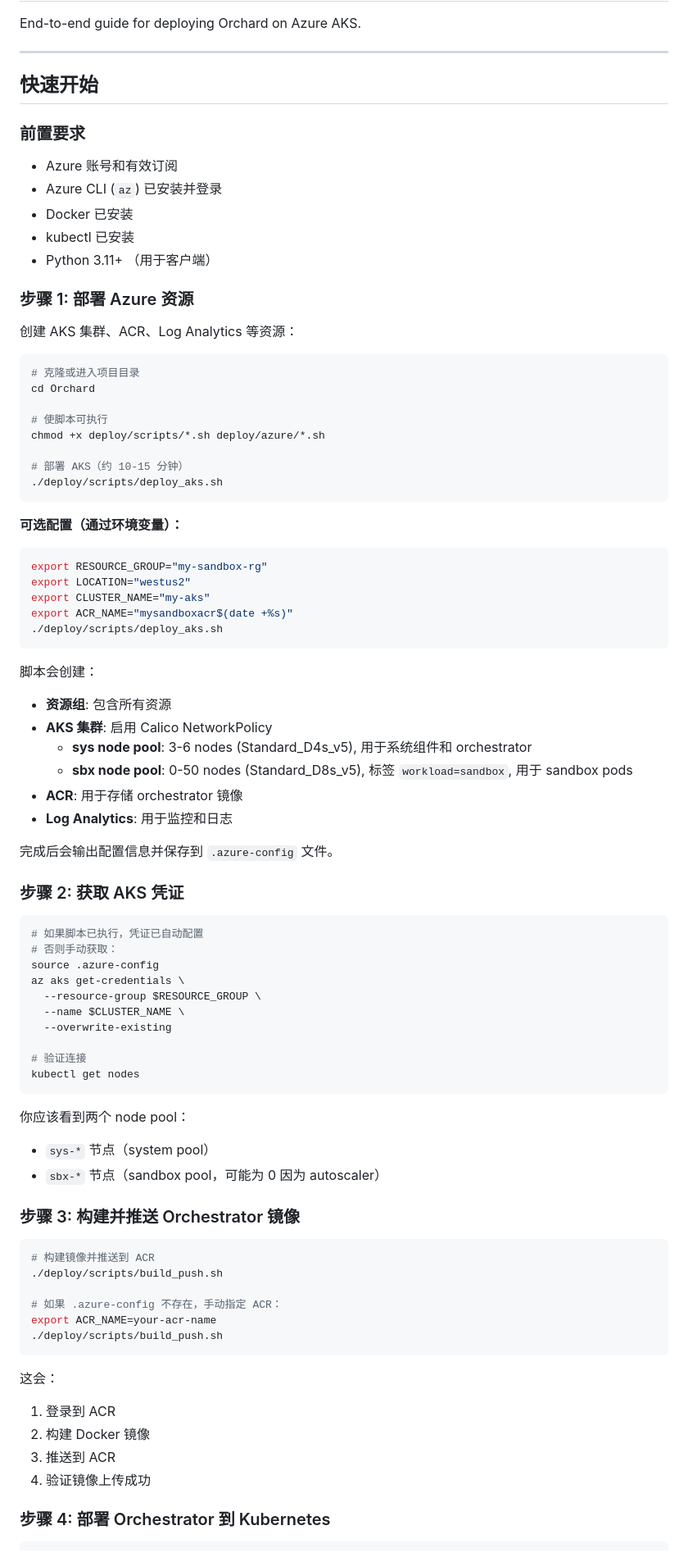
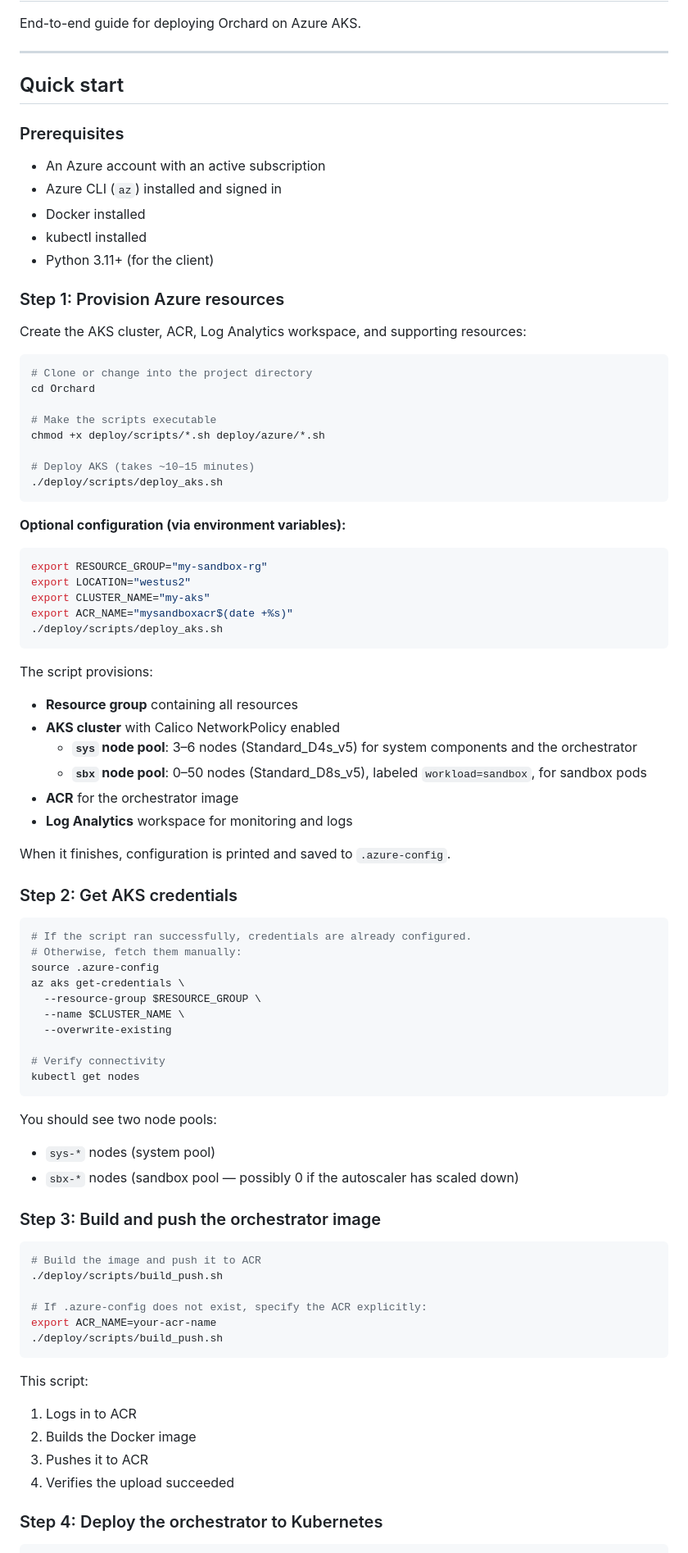
Before and after one commit to microsoft/Orchard, a Markdown page: docs/deployment.md, the part around one of its changes. Shown at 82% size. GitHub-like rendering.

````diff
--- a/docs/deployment.md
+++ b/docs/deployment.md
@@ -4,32 +4,32 @@ End-to-end guide for deploying Orchard on Azure AKS.
 
 ---
 
-## 快速开始
+## Quick start
 
-### 前置要求
+### Prerequisites
 
-- Azure 账号和有效订阅
-- Azure CLI (`az`) 已安装并登录
-- Docker 已安装
-- kubectl 已安装
-- Python 3.11+ （用于客户端）
+- An Azure account with an active subscription
+- Azure CLI (`az`) installed and signed in
+- Docker installed
+- kubectl installed
+- Python 3.11+ (for the client)
 
-### 步骤 1: 部署 Azure 资源
+### Step 1: Provision Azure resources
 
-创建 AKS 集群、ACR、Log Analytics 等资源：
+Create the AKS cluster, ACR, Log Analytics workspace, and supporting resources:
 
 ```bash
-# 克隆或进入项目目录
+# Clone or change into the project directory
 cd Orchard
 
-# 使脚本可执行
+# Make the scripts executable
 chmod +x deploy/scripts/*.sh deploy/azure/*.sh
 
-# 部署 AKS（约 10-15 分钟）
+# Deploy AKS (takes ~10–15 minutes)
 ./deploy/scripts/deploy_aks.sh
 ```
 
-**可选配置（通过环境变量）：**
+**Optional configuration (via environment variables):**
 
 ```bash
 export RESOURCE_GROUP="my-sandbox-rg"
@@ -39,52 +39,55 @@ export ACR_NAME="mysandboxacr$(date +%s)"
 ./deploy/scripts/deploy_aks.sh
 ```
 
-脚本会创建：
-- **资源组**: 包含所有资源
-- **AKS 集群**: 启用 Calico NetworkPolicy
-  - **sys node pool**: 3-6 nodes (Standard_D4s_v5), 用于系统组件和 orchestrator
-  - **sbx node pool**: 0-50 nodes (Standard_D8s_v5), 标签 `workload=sandbox`, 用于 sandbox pods
-- **ACR**: 用于存储 orchestrator 镜像
-- **Log Analytics**: 用于监控和日志
+The script provisions:
 
-完成后会输出配置信息并保存到 `.azure-config` 文件。
+- **Resource group** containing all resources
+- **AKS cluster** with Calico NetworkPolicy enabled
+  - **`sys` node pool**: 3–6 nodes (Standard_D4s_v5) for system components and the orchestrator
+  - **`sbx` node pool**: 0–50 nodes (Standard_D8s_v5), labeled `workload=sandbox`, for sandbox pods
+- **ACR** for the orchestrator image
+- **Log Analytics** workspace for monitoring and logs
 
-### 步骤 2: 获取 AKS 凭证
+When it finishes, configuration is printed and saved to `.azure-config`.
+
+### Step 2: Get AKS credentials
 
 ```bash
-# 如果脚本已执行，凭证已自动配置
-# 否则手动获取：
+# If the script ran successfully, credentials are already configured.
+# Otherwise, fetch them manually:
 source .azure-config
 az aks get-credentials \
   --resource-group $RESOURCE_GROUP \
   --name $CLUSTER_NAME \
   --overwrite-existing
 
-# 验证连接
+# Verify connectivity
 kubectl get nodes
 ```
 
-你应该看到两个 node pool：
-- `sys-*` 节点（system pool）
-- `sbx-*` 节点（sandbox pool，可能为 0 因为 autoscaler）
+You should see two node pools:
 
-### 步骤 3: 构建并推送 Orchestrator 镜像
+- `sys-*` nodes (system pool)
+- `sbx-*` nodes (sandbox pool — possibly 0 if the autoscaler has scaled down)
+
+### Step 3: Build and push the orchestrator image
 
 ```bash
-# 构建镜像并推送到 ACR
+# Build the image and push it to ACR
 ./deploy/scripts/build_push.sh
 
-# 如果 .azure-config 不存在，手动指定 ACR：
+# If .azure-config does not exist, specify the ACR explicitly:
 export ACR_NAME=your-acr-name
 ./deploy/scripts/build_push.sh
 ```
 
-这会：
-1. 登录到 ACR
-2. 构建 Docker 镜像
-3. 推送到 ACR
-4. 验证镜像上传成功
+This script:
 
-### 步骤 4: 部署 Orchestrator 到 Kubernetes
+1. Logs in to ACR
+2. Builds the Docker image
+3. Pushes it to ACR
+4. Verifies the upload succeeded
+
+### Step 4: Deploy the orchestrator to Kubernetes
 
 ```bash
````
Also changed, not shown: other parts of docs/deployment.md (+137 -124 lines), docs/api.md (+52 -51 lines).
